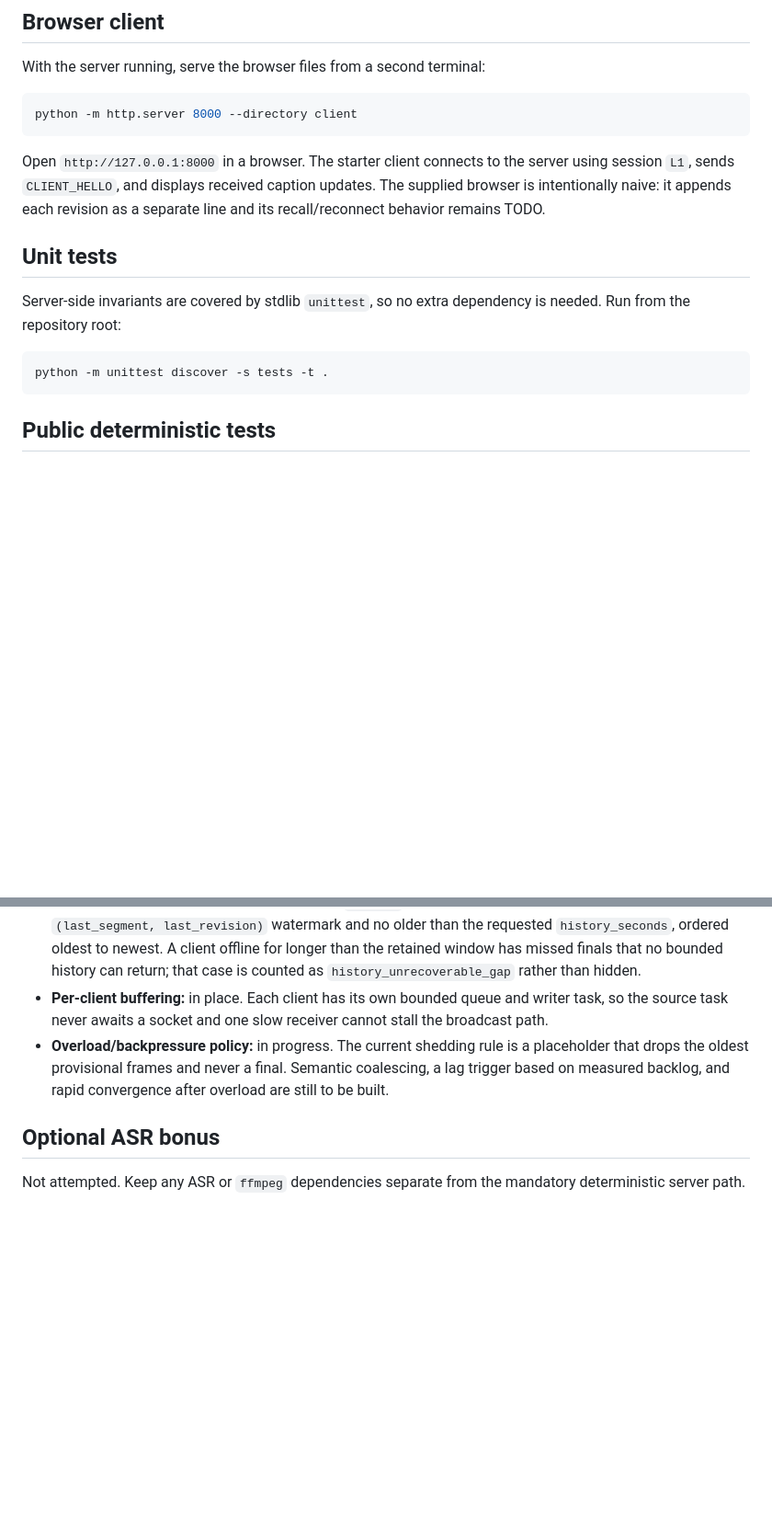
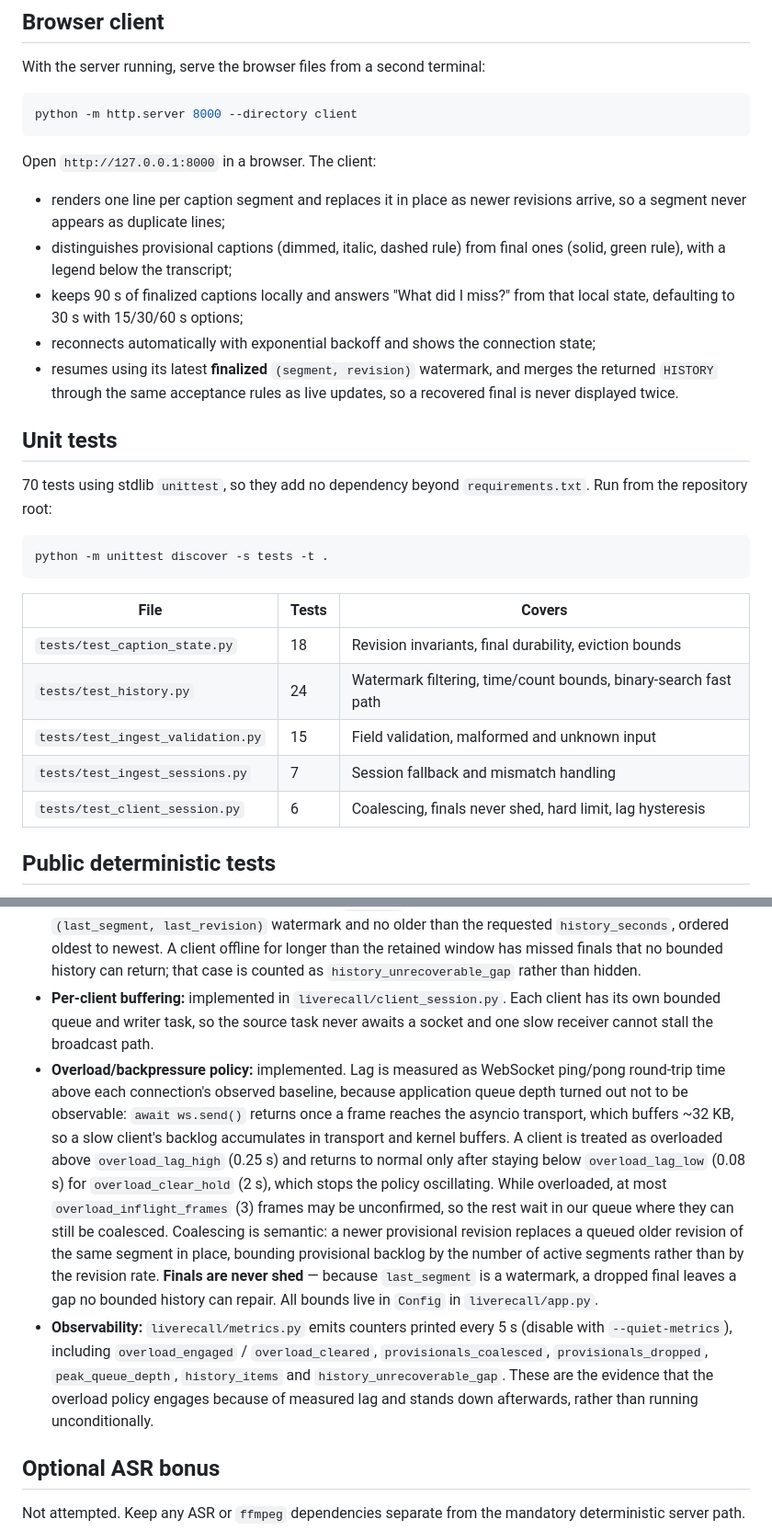
Before and after one commit to NgoHoangNhatMinh/live-recall, a Markdown page: README.md, 2 parts joined by grey strips. Shown at 92% size. GitHub-like rendering; blank space fills up the shorter version.

````diff
--- a/README.md
+++ b/README.md
@@ -59,19 +59,36 @@ With the server running, serve the browser files from a second terminal:
 python -m http.server 8000 --directory client
 ```
 
-Open `http://127.0.0.1:8000` in a browser. The starter client connects to the
-server using session `L1`, sends `CLIENT_HELLO`, and displays received
-caption updates. The supplied browser is intentionally naive: it appends each
-revision as a separate line and its recall/reconnect behavior remains TODO.
+Open `http://127.0.0.1:8000` in a browser. The client:
+
+- renders one line per caption segment and replaces it in place as newer
+  revisions arrive, so a segment never appears as duplicate lines;
+- distinguishes provisional captions (dimmed, italic, dashed rule) from final
+  ones (solid, green rule), with a legend below the transcript;
+- keeps 90 s of finalized captions locally and answers "What did I miss?" from
+  that local state, defaulting to 30 s with 15/30/60 s options;
+- reconnects automatically with exponential backoff and shows the connection
+  state;
+- resumes using its latest **finalized** `(segment, revision)` watermark, and
+  merges the returned `HISTORY` through the same acceptance rules as live
+  updates, so a recovered final is never displayed twice.
 
 ## Unit tests
 
-Server-side invariants are covered by stdlib `unittest`, so no extra
-dependency is needed. Run from the repository root:
+70 tests using stdlib `unittest`, so they add no dependency beyond
+`requirements.txt`. Run from the repository root:
 
 ```bash
 python -m unittest discover -s tests -t .
 ```
+
+| File | Tests | Covers |
+|---|---|---|
+| `tests/test_caption_state.py`      | 18 | Revision invariants, final durability, eviction bounds |
+| `tests/test_history.py`            | 24 | Watermark filtering, time/count bounds, binary-search fast path |
+| `tests/test_ingest_validation.py`  | 15 | Field validation, malformed and unknown input |
+| `tests/test_ingest_sessions.py`    |  7 | Session fallback and mismatch handling |
+| `tests/test_client_session.py`     |  6 | Coalescing, finals never shed, hard limit, lag hysteresis |
 
 ## Public deterministic tests
 
@@ -178,13 +208,30 @@ agreed bounds.
   client offline for longer than the retained window has missed finals that no
   bounded history can return; that case is counted as
   `history_unrecoverable_gap` rather than hidden.
-- **Per-client buffering:** in place. Each client has its own bounded queue and
-  writer task, so the source task never awaits a socket and one slow receiver
-  cannot stall the broadcast path.
-- **Overload/backpressure policy:** in progress. The current shedding rule is a
-  placeholder that drops the oldest provisional frames and never a final.
-  Semantic coalescing, a lag trigger based on measured backlog, and rapid
-  convergence after overload are still to be built.
+- **Per-client buffering:** implemented in `liverecall/client_session.py`. Each
+  client has its own bounded queue and writer task, so the source task never
+  awaits a socket and one slow receiver cannot stall the broadcast path.
+- **Overload/backpressure policy:** implemented. Lag is measured as WebSocket
+  ping/pong round-trip time above each connection's observed baseline, because
+  application queue depth turned out not to be observable: `await ws.send()`
+  returns once a frame reaches the asyncio transport, which buffers ~32 KB, so a
+  slow client's backlog accumulates in transport and kernel buffers. A client is
+  treated as overloaded above `overload_lag_high` (0.25 s) and returns to normal
+  only after staying below `overload_lag_low` (0.08 s) for
+  `overload_clear_hold` (2 s), which stops the policy oscillating. While
+  overloaded, at most `overload_inflight_frames` (3) frames may be unconfirmed,
+  so the rest wait in our queue where they can still be coalesced. Coalescing is
+  semantic: a newer provisional revision replaces a queued older revision of the
+  same segment in place, bounding provisional backlog by the number of active
+  segments rather than by the revision rate. **Finals are never shed** — because
+  `last_segment` is a watermark, a dropped final leaves a gap no bounded history
+  can repair. All bounds live in `Config` in `liverecall/app.py`.
+- **Observability:** `liverecall/metrics.py` emits counters printed every 5 s
+  (disable with `--quiet-metrics`), including `overload_engaged` /
+  `overload_cleared`, `provisionals_coalesced`, `provisionals_dropped`,
+  `peak_queue_depth`, `history_items` and `history_unrecoverable_gap`. These are
+  the evidence that the overload policy engages because of measured lag and
+  stands down afterwards, rather than running unconditionally.
 
 ## Optional ASR bonus
 
````
Also changed, not shown: other parts of README.md (+18 -5 lines), RESPONSIBILITIES.md (+72 -48 lines).
